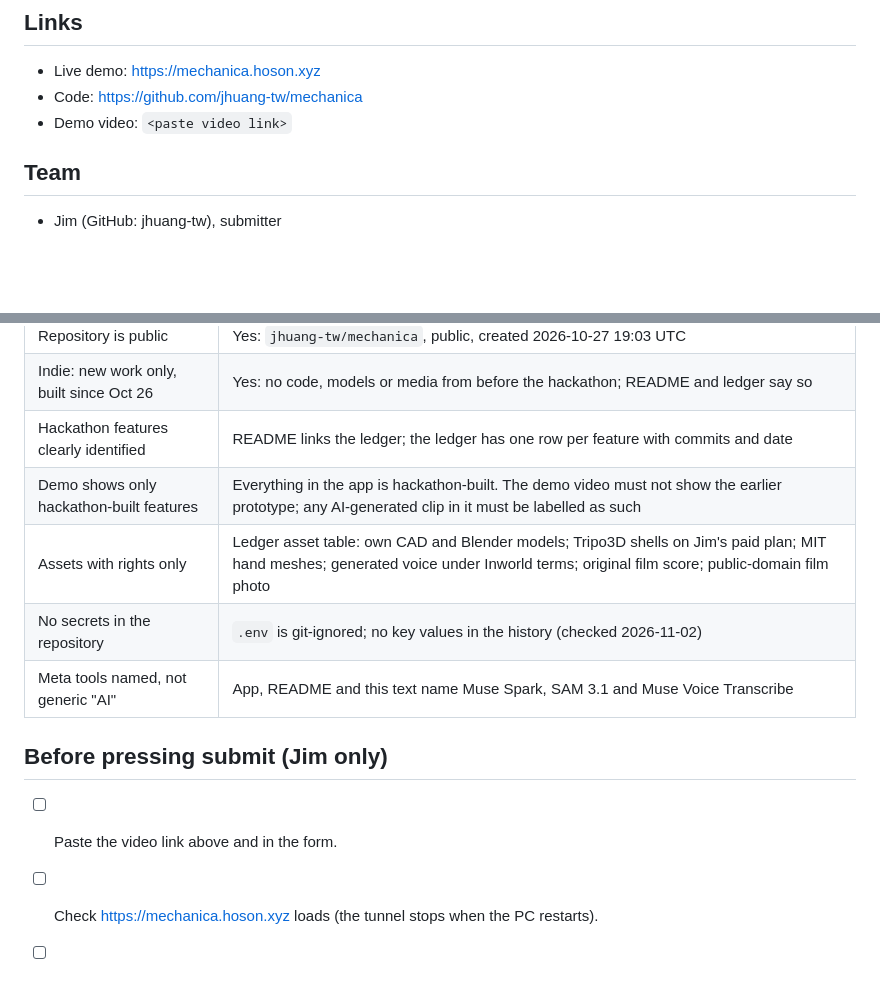
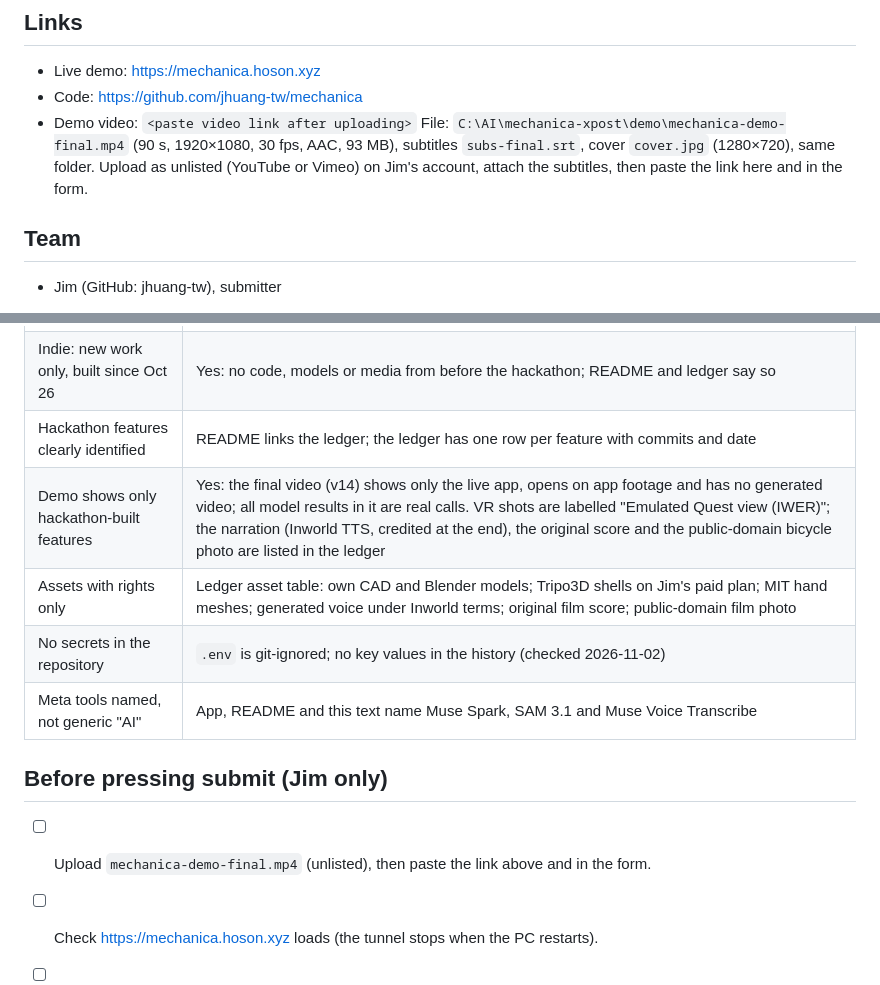
Before and after one commit to jhuang-tw/mechanica, a Markdown page: docs/SUBMISSION.md, 2 parts joined by grey strips. Rendered like a GitHub page; blank space fills up the shorter version.

```diff
--- a/docs/SUBMISSION.md
+++ b/docs/SUBMISSION.md
@@ -60,7 +60,9 @@ A teacher mode where one Quest leads a class of phones through the same repair.
 ## Links
 - Live demo: https://mechanica.hoson.xyz
 - Code: https://github.com/jhuang-tw/mechanica
-- Demo video: `<paste video link>`
+- Demo video: `<paste video link after uploading>`
+  File: `C:\AI\mechanica-xpost\demo\mechanica-demo-final.mp4` (90 s, 1920×1080, 30 fps, AAC, 93 MB), subtitles `subs-final.srt`, cover `cover.jpg` (1280×720), same folder.
+  Upload as unlisted (YouTube or Vimeo) on Jim's account, attach the subtitles, then paste the link here and in the form.
 
 ## Team
 - Jim (GitHub: jhuang-tw), submitter
@@ -73,12 +75,12 @@ A teacher mode where one Quest leads a class of phones through the same repair.
 | Repository is public | Yes: `jhuang-tw/mechanica`, public, created 2026-10-27 19:03 UTC |
 | Indie: new work only, built since Oct 26 | Yes: no code, models or media from before the hackathon; README and ledger say so |
 | Hackathon features clearly identified | README links the ledger; the ledger has one row per feature with commits and date |
-| Demo shows only hackathon-built features | Everything in the app is hackathon-built. The demo video must not show the earlier prototype; any AI-generated clip in it must be labelled as such |
+| Demo shows only hackathon-built features | Yes: the final video (v14) shows only the live app, opens on app footage and has no generated video; all model results in it are real calls. VR shots are labelled "Emulated Quest view (IWER)"; the narration (Inworld TTS, credited at the end), the original score and the public-domain bicycle photo are listed in the ledger |
 | Assets with rights only | Ledger asset table: own CAD and Blender models; Tripo3D shells on Jim's paid plan; MIT hand meshes; generated voice under Inworld terms; original film score; public-domain film photo |
 | No secrets in the repository | `.env` is git-ignored; no key values in the history (checked 2026-11-02) |
 | Meta tools named, not generic "AI" | App, README and this text name Muse Spark, SAM 3.1 and Muse Voice Transcribe |
 
 ## Before pressing submit (Jim only)
-- [ ] Paste the video link above and in the form.
+- [ ] Upload `mechanica-demo-final.mp4` (unlisted), then paste the link above and in the form.
 - [ ] Check https://mechanica.hoson.xyz loads (the tunnel stops when the PC restarts).
 - [ ] Confirm the team list in the form matches the one above.
```
Also changed, not shown: docs/BUILT_DURING_HACKATHON.md (+4 -2 lines).
